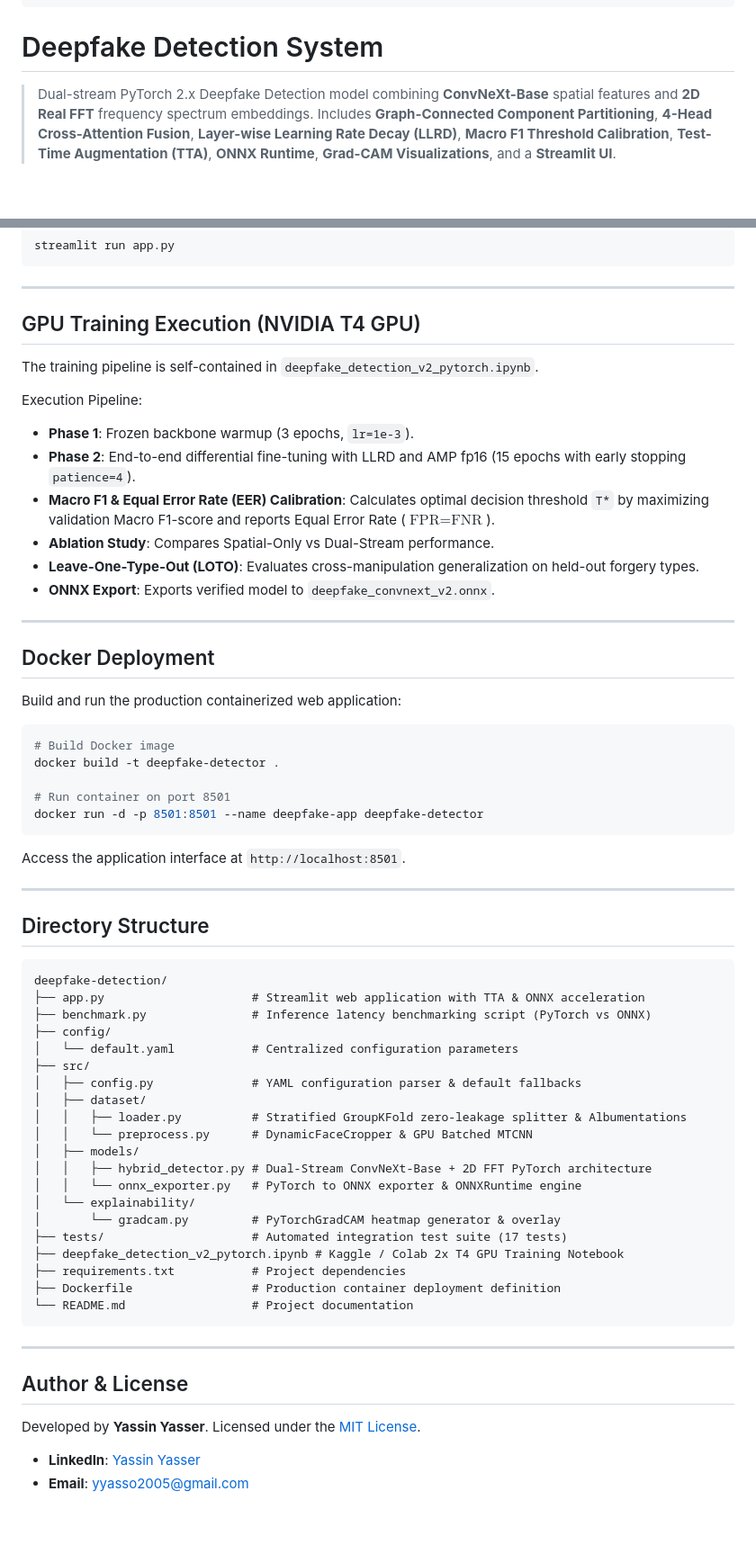
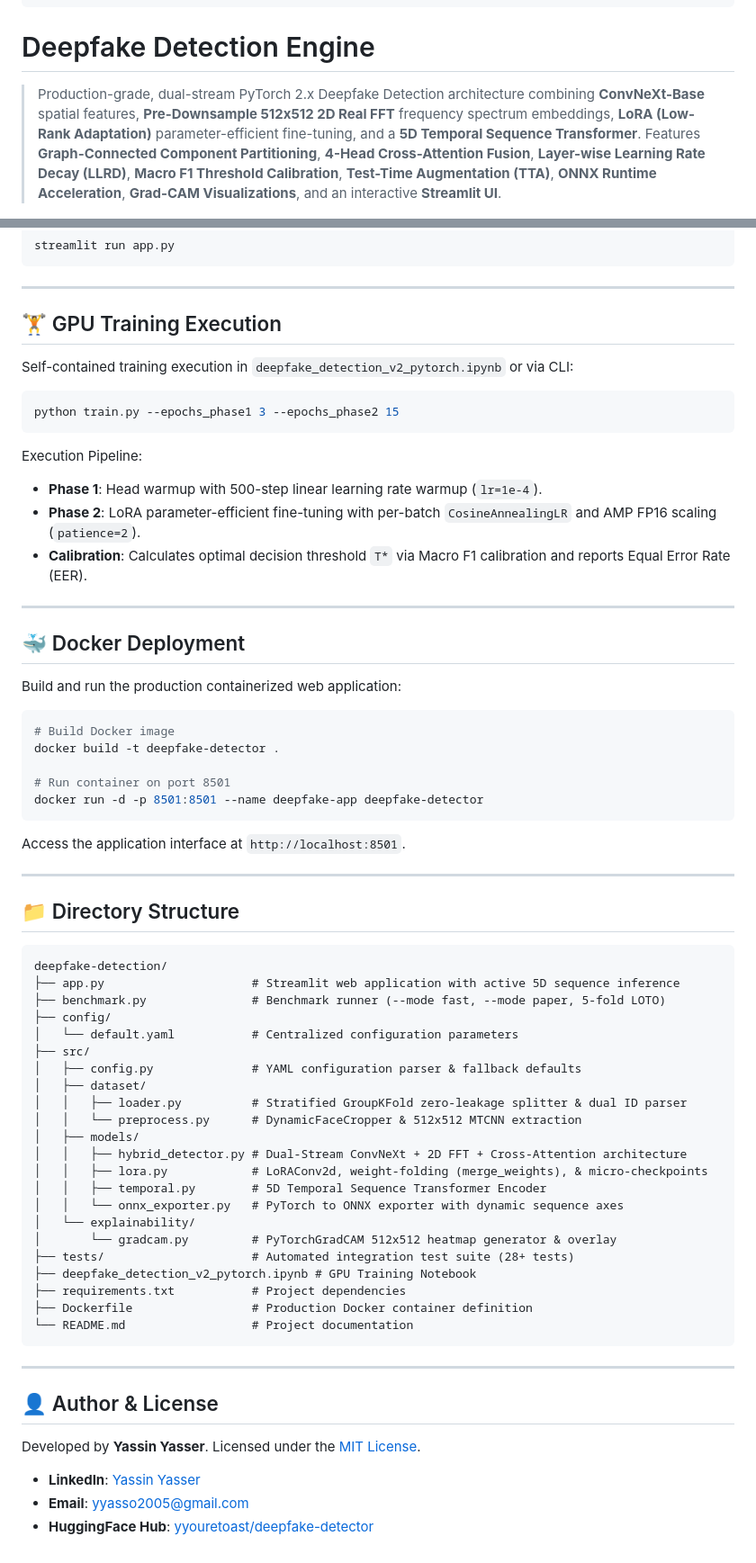
Before and after one commit to yyouretoast/deepfake-detection, a Markdown page: README.md, 2 parts joined by grey strips. Shown at 90% size. Rendered like a GitHub page; blank space fills up the shorter version.

Commit message:
docs: synchronize README with math equations, 512x512 FFT, LoRA, 5D Transformer, and HF links

````diff
--- a/README.md
+++ b/README.md
@@ -9,9 +9,9 @@ pinned: false
 license: mit
 ---
 
-# Deepfake Detection System
+# Deepfake Detection Engine
 
-> Dual-stream PyTorch 2.x Deepfake Detection model combining **ConvNeXt-Base** spatial features and **2D Real FFT** frequency spectrum embeddings. Includes **Graph-Connected Component Partitioning**, **4-Head Cross-Attention Fusion**, **Layer-wise Learning Rate Decay (LLRD)**, **Macro F1 Threshold Calibration**, **Test-Time Augmentation (TTA)**, **ONNX Runtime**, **Grad-CAM Visualizations**, and a **Streamlit UI**.
+> Production-grade, dual-stream PyTorch 2.x Deepfake Detection architecture combining **ConvNeXt-Base** spatial features, **Pre-Downsample 512x512 2D Real FFT** frequency spectrum embeddings, **LoRA (Low-Rank Adaptation)** parameter-efficient fine-tuning, and a **5D Temporal Sequence Transformer**. Features **Graph-Connected Component Partitioning**, **4-Head Cross-Attention Fusion**, **Layer-wise Learning Rate Decay (LLRD)**, **Macro F1 Threshold Calibration**, **Test-Time Augmentation (TTA)**, **ONNX Runtime Acceleration**, **Grad-CAM Visualizations**, and an interactive **Streamlit UI**.
 
 [![PyTorch](https://img.shields.io/badge/PyTorch-2.1+-EE4C2C?style=flat&logo=pytorch&logoColor=white)](https://pytorch.org/)
 [![ONNX Runtime](https://img.shields.io/badge/ONNX_Runtime-Accelerated-005CED?style=flat&logo=onnx&logoColor=white)](https://onnxruntime.ai/)
@@ -101,21 +136,22 @@ streamlit run app.py
 
 ---
 
-## GPU Training Execution (NVIDIA T4 GPU)
+## 🏋️ GPU Training Execution
 
-The training pipeline is self-contained in `deepfake_detection_v2_pytorch.ipynb`.
+Self-contained training execution in `deepfake_detection_v2_pytorch.ipynb` or via CLI:
+
+```bash
+python train.py --epochs_phase1 3 --epochs_phase2 15
+```
 
 Execution Pipeline:
-- **Phase 1**: Frozen backbone warmup (3 epochs, `lr=1e-3`).
-- **Phase 2**: End-to-end differential fine-tuning with LLRD and AMP fp16 (15 epochs with early stopping `patience=4`).
-- **Macro F1 & Equal Error Rate (EER) Calibration**: Calculates optimal decision threshold `T*` by maximizing validation Macro F1-score and reports Equal Error Rate ($\text{FPR} = \text{FNR}$).
-- **Ablation Study**: Compares Spatial-Only vs Dual-Stream performance.
-- **Leave-One-Type-Out (LOTO)**: Evaluates cross-manipulation generalization on held-out forgery types.
-- **ONNX Export**: Exports verified model to `deepfake_convnext_v2.onnx`.
+- **Phase 1**: Head warmup with 500-step linear learning rate warmup (`lr=1e-4`).
+- **Phase 2**: LoRA parameter-efficient fine-tuning with per-batch `CosineAnnealingLR` and AMP FP16 scaling (`patience=2`).
+- **Calibration**: Calculates optimal decision threshold `T*` via Macro F1 calibration and reports Equal Error Rate (EER).
 
 ---
 
-## Docker Deployment
+## 🐳 Docker Deployment
 
 Build and run the production containerized web application:
 
@@ -131,35 +167,38 @@ Access the application interface at `http://localhost:8501`.
 
 ---
 
-## Directory Structure
+## 📁 Directory Structure
 
 ```
 deepfake-detection/
-├── app.py                     # Streamlit web application with TTA & ONNX acceleration
-├── benchmark.py               # Inference latency benchmarking script (PyTorch vs ONNX)
+├── app.py                     # Streamlit web application with active 5D sequence inference
+├── benchmark.py               # Benchmark runner (--mode fast, --mode paper, 5-fold LOTO)
 ├── config/
 │   └── default.yaml           # Centralized configuration parameters
 ├── src/
-│   ├── config.py              # YAML configuration parser & default fallbacks
+│   ├── config.py              # YAML configuration parser & fallback defaults
 │   ├── dataset/
-│   │   ├── loader.py          # Stratified GroupKFold zero-leakage splitter & Albumentations
-│   │   └── preprocess.py      # DynamicFaceCropper & GPU Batched MTCNN
+│   │   ├── loader.py          # Stratified GroupKFold zero-leakage splitter & dual ID parser
+│   │   └── preprocess.py      # DynamicFaceCropper & 512x512 MTCNN extraction
 │   ├── models/
-│   │   ├── hybrid_detector.py # Dual-Stream ConvNeXt-Base + 2D FFT PyTorch architecture
-│   │   └── onnx_exporter.py   # PyTorch to ONNX exporter & ONNXRuntime engine
+│   │   ├── hybrid_detector.py # Dual-Stream ConvNeXt + 2D FFT + Cross-Attention architecture
+│   │   ├── lora.py            # LoRAConv2d, weight-folding (merge_weights), & micro-checkpoints
+│   │   ├── temporal.py        # 5D Temporal Sequence Transformer Encoder
+│   │   └── onnx_exporter.py   # PyTorch to ONNX exporter with dynamic sequence axes
 │   └── explainability/
-│       └── gradcam.py         # PyTorchGradCAM heatmap generator & overlay
-├── tests/                     # Automated integration test suite (17 tests)
-├── deepfake_detection_v2_pytorch.ipynb # Kaggle / Colab 2x T4 GPU Training Notebook
+│       └── gradcam.py         # PyTorchGradCAM 512x512 heatmap generator & overlay
+├── tests/                     # Automated integration test suite (28+ tests)
+├── deepfake_detection_v2_pytorch.ipynb # GPU Training Notebook
 ├── requirements.txt           # Project dependencies
-├── Dockerfile                 # Production container deployment definition
+├── Dockerfile                 # Production Docker container definition
 └── README.md                  # Project documentation
 ```
 
 ---
 
-## Author & License
+## 👤 Author & License
 
 Developed by **Yassin Yasser**. Licensed under the [MIT License](LICENSE).
 - **LinkedIn**: [Yassin Yasser](https://www.linkedin.com/in/yassinyasser/)
 - **Email**: [yyasso2005@gmail.com](mailto:yyasso2005@gmail.com)
+- **HuggingFace Hub**: [yyouretoast/deepfake-detector](https://huggingface.co/spaces/yyouretoast/deepfake-detector)
````
Also changed, not shown: other parts of README.md (+76 -41 lines).
